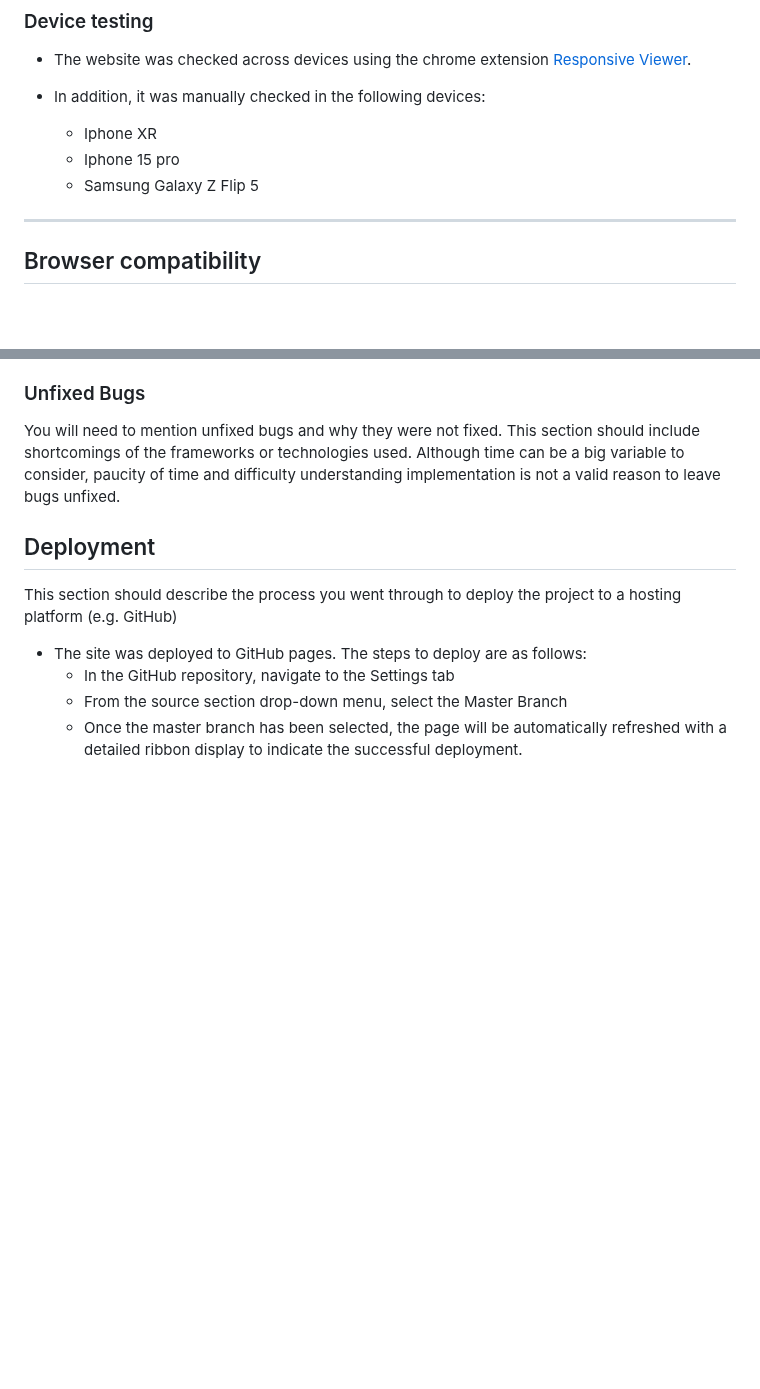
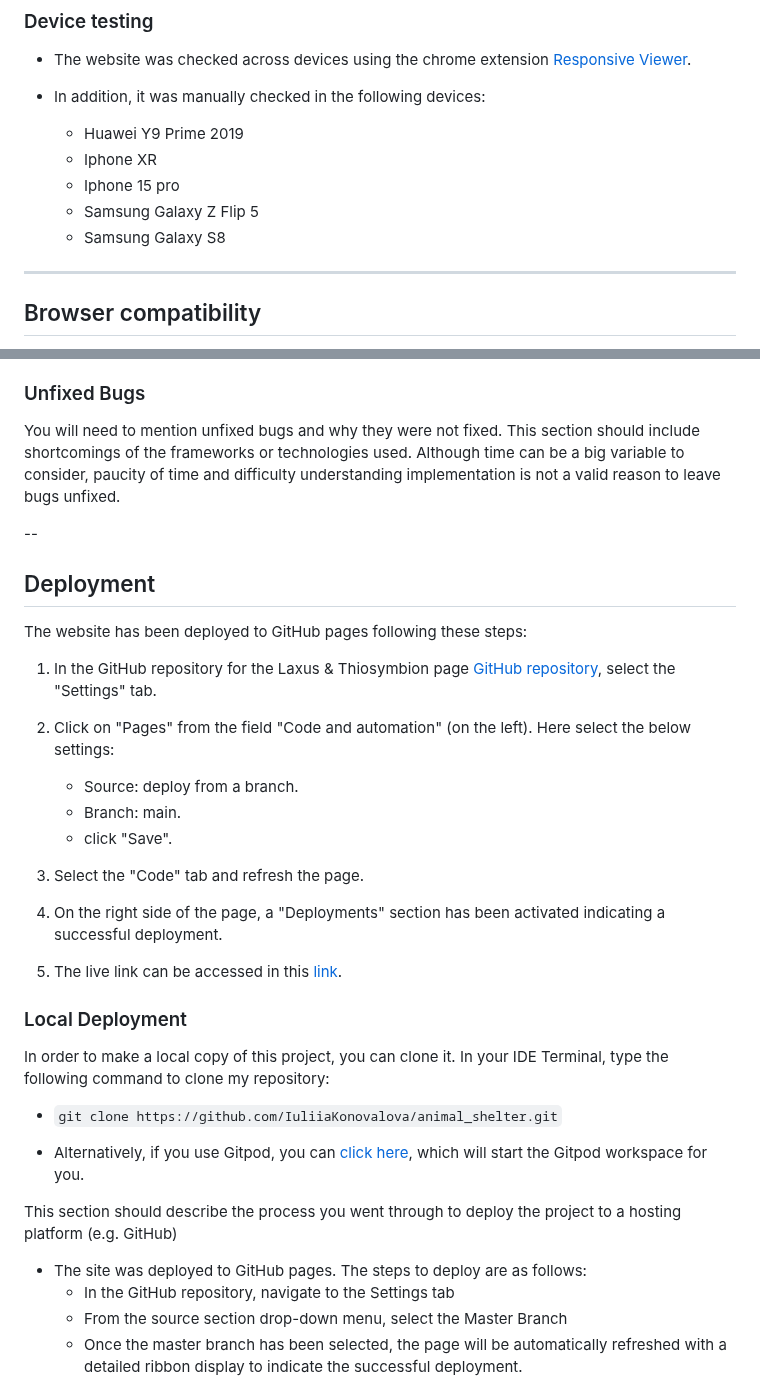
Before and after one commit to ParedesGab/PP1, a Markdown page: README.md, 2 parts joined by grey strips. GitHub-like rendering; blank space fills up the shorter version.

Commit message:
ReadMe: Add deployment section

```diff
--- a/README.md
+++ b/README.md
@@ -367,9 +367,11 @@ SUCCESSFUL page
 - The website was checked across devices using the chrome extension [Responsive Viewer](https://chromewebstore.google.com/detail/responsive-viewer/inmopeiepgfljkpkidclfgbgbmfcennb?hl=en).
 
 - In addition, it was manually checked in the following devices:
+  - Huawei Y9 Prime 2019
   - Iphone XR
   - Iphone 15 pro
   - Samsung Galaxy Z Flip 5
+  - Samsung Galaxy S8
 
 ---
 ## Browser compatibility
@@ -383,7 +385,33 @@ The website was tested on the following browsers:
 
 You will need to mention unfixed bugs and why they were not fixed. This section should include shortcomings of the frameworks or technologies used. Although time can be a big variable to consider, paucity of time and difficulty understanding implementation is not a valid reason to leave bugs unfixed.
 
+--
 ## Deployment
+
+The website has been deployed to GitHub pages following these steps:
+
+1. In the GitHub repository for the Laxus & Thiosymbion page [GitHub repository](https://github.com/ParedesGab/PP1-project-portfolio-1), select the "Settings" tab.
+
+2. Click on "Pages" from the field "Code and automation" (on the left). Here select the below settings:
+    - Source: deploy from a branch.
+    - Branch: main.
+    - click "Save".
+
+3. Select the "Code" tab and refresh the page.
+
+4. On the right side of the page, a "Deployments" section has been activated indicating a successful deployment.
+
+5. The live link can be accessed in this [link](https://paredesgab.github.io/PP1-project-portfolio-1/).
+
+### Local Deployment
+
+In order to make a local copy of this project, you can clone it.
+In your IDE Terminal, type the following command to clone my repository:
+
+- `git clone https://github.com/IuliiaKonovalova/animal_shelter.git`
+
+- Alternatively, if you use Gitpod, you can [click here](https://gitpod.io/#https://github.com/IuliiaKonovalova/animal_shelter), which will start the Gitpod workspace for you.
+
 
 This section should describe the process you went through to deploy the project to a hosting platform (e.g. GitHub)
 
```
